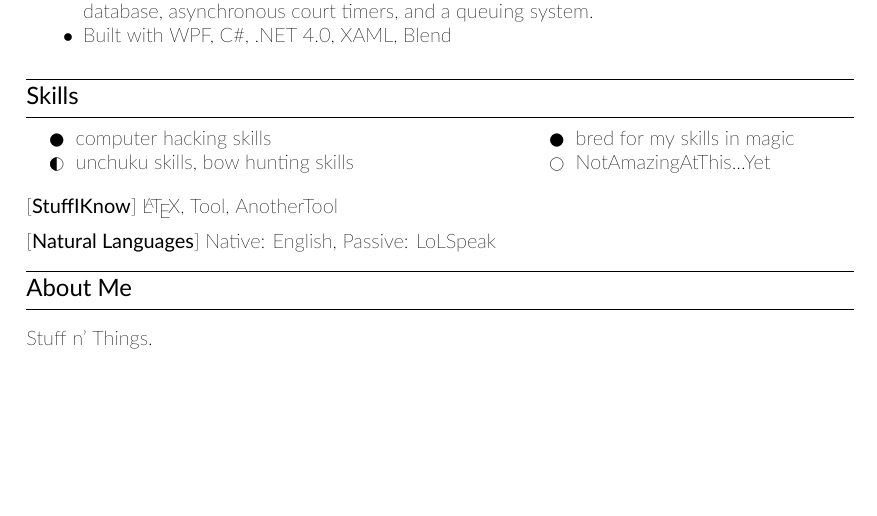
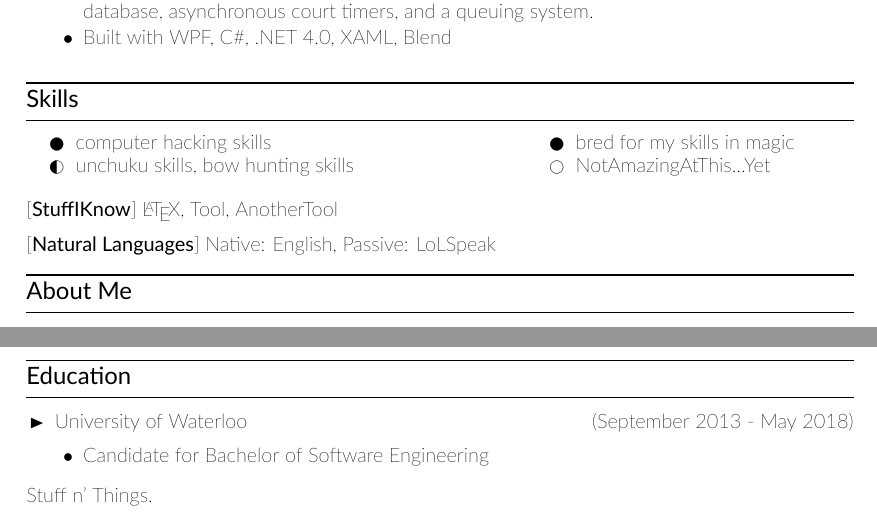
Before and after one commit to clemmy/cv, a LaTeX CV (resume.tex): part of the page before the commit and two parts of pages 1 and 2 of 2 after it, the two joined at a grey line, cut so that both start at the same text, the shorter picture padded with empty space. Compiled offline with XeLaTeX.

Commit message:
Adds education section content.

```diff
--- a/resume.tex
+++ b/resume.tex
@@ -130,6 +130,13 @@
 
 % Personal information, hobbies etc
 \cvsectiontitle{About Me}
+\cvsectiontitle{Education}
+\vspace{-0.8cm}
+\begin{itemize}[leftmargin=0.5cm]
+\item \cvcompany{University of Waterloo}{September 2013 - May 2018}\cvsublevel{
+	\cvsubbullet{Candidate for Bachelor of Software Engineering}
+}
+\end{itemize}
 Stuff n' Things.
 
 \end{document}
```
